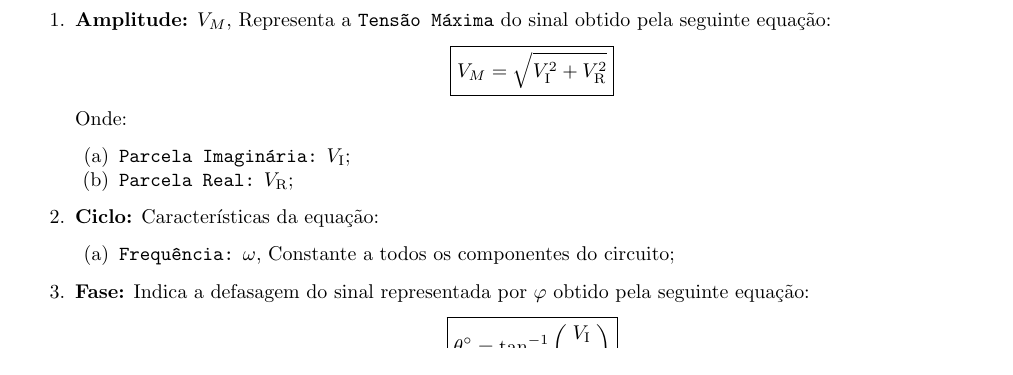
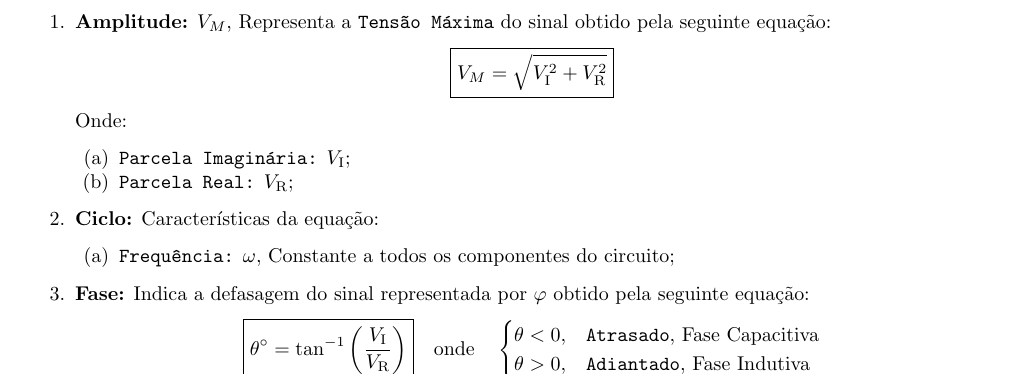
Before and after one commit to tr0fin0/classes_unicamp, a LaTeX document (ea611/ea611.tex): part of page 5 of 7, cut so that both start at the same text. Compiled offline with pdfLaTeX.

Commit message:
:construction: add cases

```diff
--- a/ea611/ea611.tex
+++ b/ea611/ea611.tex
@@ -253,6 +253,13 @@
                                     \frac{V_{\text{I}}}{V_{\text{R}}}
                                 \right)
                             }
+                            \quad
+                            \text{onde}
+                            \quad
+                            \begin{cases}
+                                \theta < 0, & \text{\texttt{Atrasado}, Fase Capacitiva}\\
+                                \theta > 0, & \text{\texttt{Adiantado}, Fase Indutiva}
+                            \end{cases}
                         \end{equation*}
                 \end{enumerate}
 
```
